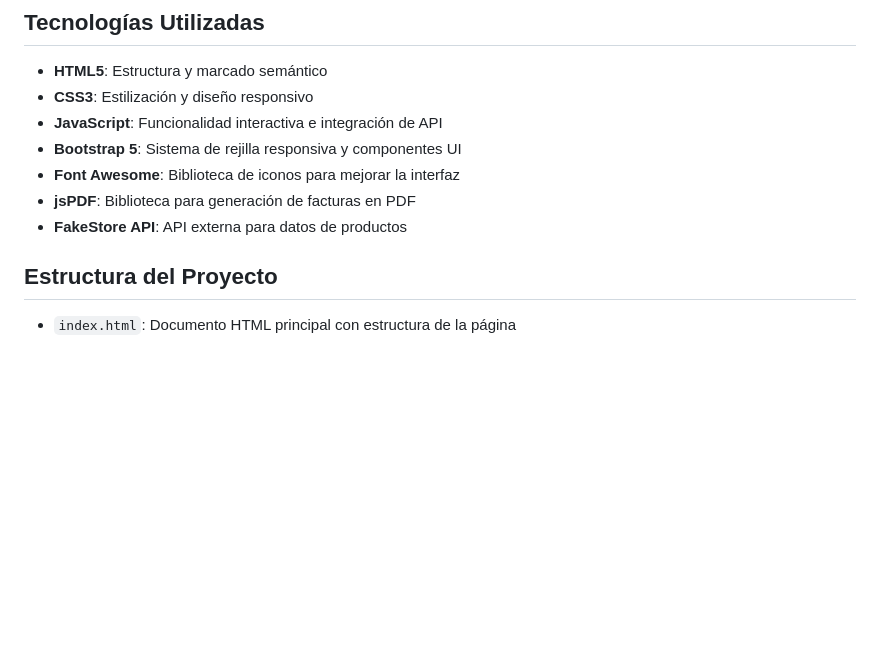
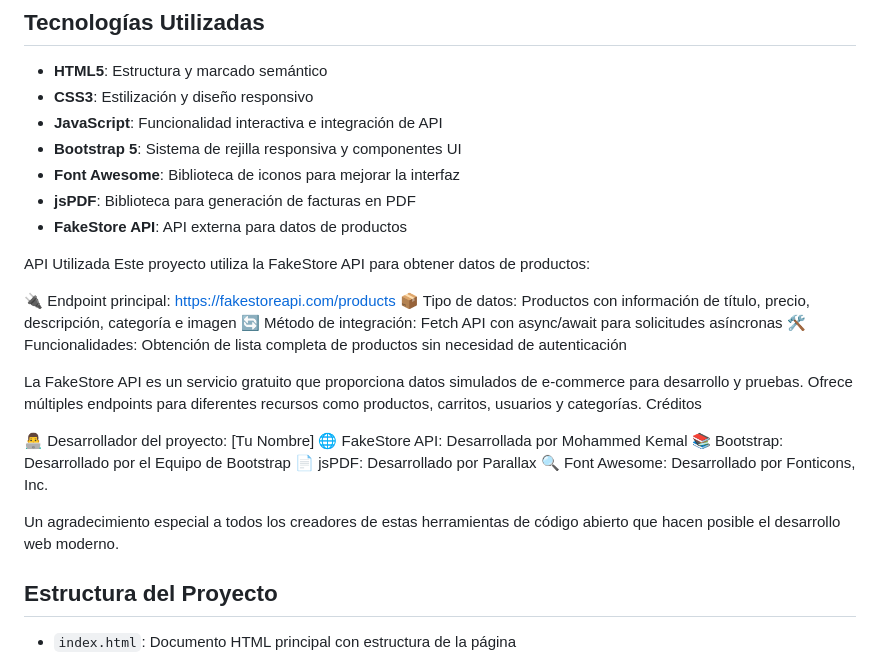
Before and after one commit to JUANCITOPENA/ShopEasy, a Markdown page: README.md, the part around the change. Rendered like a GitHub page; blank space fills up the shorter version.

```diff
--- a/README.md
+++ b/README.md
@@ -21,6 +21,25 @@ ShopEasy es una aplicación web de comercio electrónico moderna y responsiva qu
 - **Font Awesome**: Biblioteca de iconos para mejorar la interfaz
 - **jsPDF**: Biblioteca para generación de facturas en PDF
 - **FakeStore API**: API externa para datos de productos
+
+API Utilizada
+Este proyecto utiliza la FakeStore API para obtener datos de productos:
+
+🔌 Endpoint principal: https://fakestoreapi.com/products
+📦 Tipo de datos: Productos con información de título, precio, descripción, categoría e imagen
+🔄 Método de integración: Fetch API con async/await para solicitudes asíncronas
+🛠️ Funcionalidades: Obtención de lista completa de productos sin necesidad de autenticación
+
+La FakeStore API es un servicio gratuito que proporciona datos simulados de e-commerce para desarrollo y pruebas. Ofrece múltiples endpoints para diferentes recursos como productos, carritos, usuarios y categorías.
+Créditos
+
+👨‍💻 Desarrollador del proyecto: [Tu Nombre]
+🌐 FakeStore API: Desarrollada por Mohammed Kemal
+📚 Bootstrap: Desarrollado por el Equipo de Bootstrap
+📄 jsPDF: Desarrollado por Parallax
+🔍 Font Awesome: Desarrollado por Fonticons, Inc.
+
+Un agradecimiento especial a todos los creadores de estas herramientas de código abierto que hacen posible el desarrollo web moderno.
 
 ## **Estructura del Proyecto**
 
```
